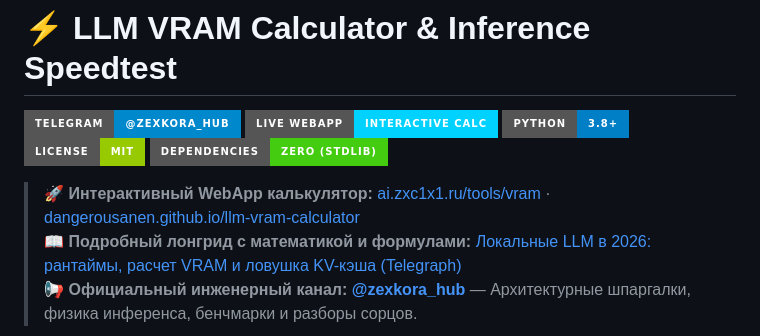
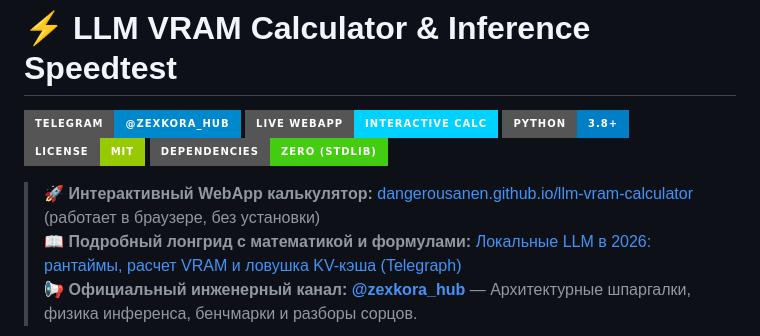
Before and after one commit to DangerousANEN/llm-vram-calculator, a Markdown page: README.md, the part around the change. Drawn GitHub-style; badges without logos.

Commit message:
README: point the WebApp link at the live calculator, drop the 302 gateway link

```diff
--- a/README.md
+++ b/README.md
@@ -6,7 +6,7 @@
 [![License: MIT](https://img.shields.io/badge/License-MIT-green.svg?style=for-the-badge)](LICENSE)
 [![Zero Dependencies](https://img.shields.io/badge/Dependencies-Zero%20(Stdlib)-brightgreen?style=for-the-badge)](vram_calc.py)
 
-> **🚀 Интерактивный WebApp калькулятор:** [ai.zxc1x1.ru/tools/vram](https://ai.zxc1x1.ru/tools/vram) · [dangerousanen.github.io/llm-vram-calculator](https://dangerousanen.github.io/llm-vram-calculator/)
+> **🚀 Интерактивный WebApp калькулятор:** [dangerousanen.github.io/llm-vram-calculator](https://dangerousanen.github.io/llm-vram-calculator/) (работает в браузере, без установки)
 > 📖 **Подробный лонгрид с математикой и формулами:** [Локальные LLM в 2026: рантаймы, расчет VRAM и ловушка KV-кэша (Telegraph)](https://telegra.ph/Lokalnye-LLM-v-2026-rantajmy-raschet-VRAM-i-lovushka-KV-kehsha-10-28)
 > 📢 **Официальный инженерный канал:** [**@zexkora_hub**](https://t.me/zexkora_hub) — Архитектурные шпаргалки, физика инференса, бенчмарки и разборы сорцов.
 
```
